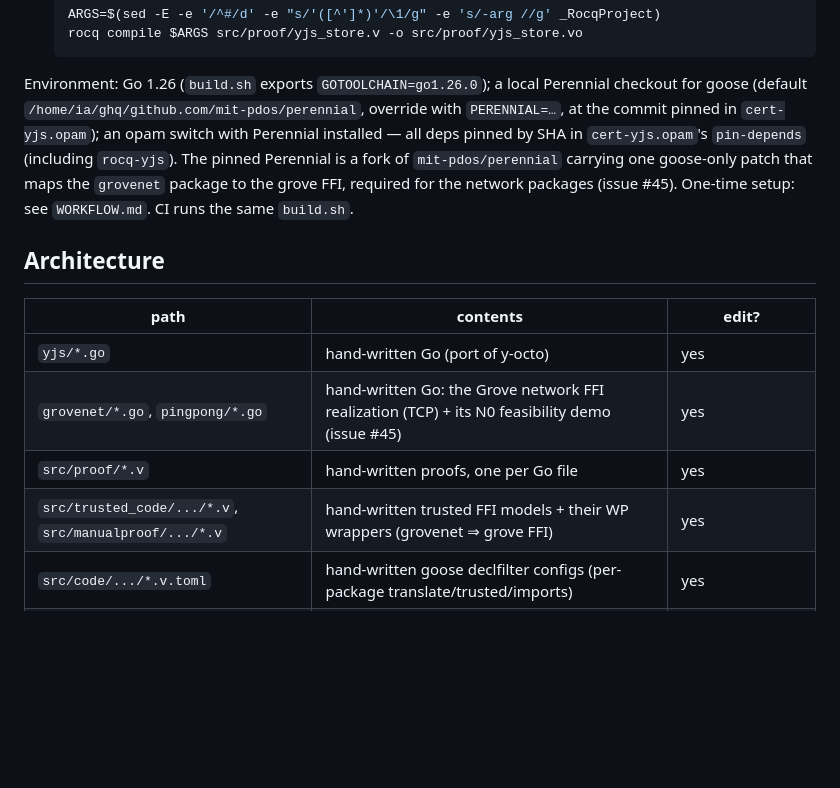
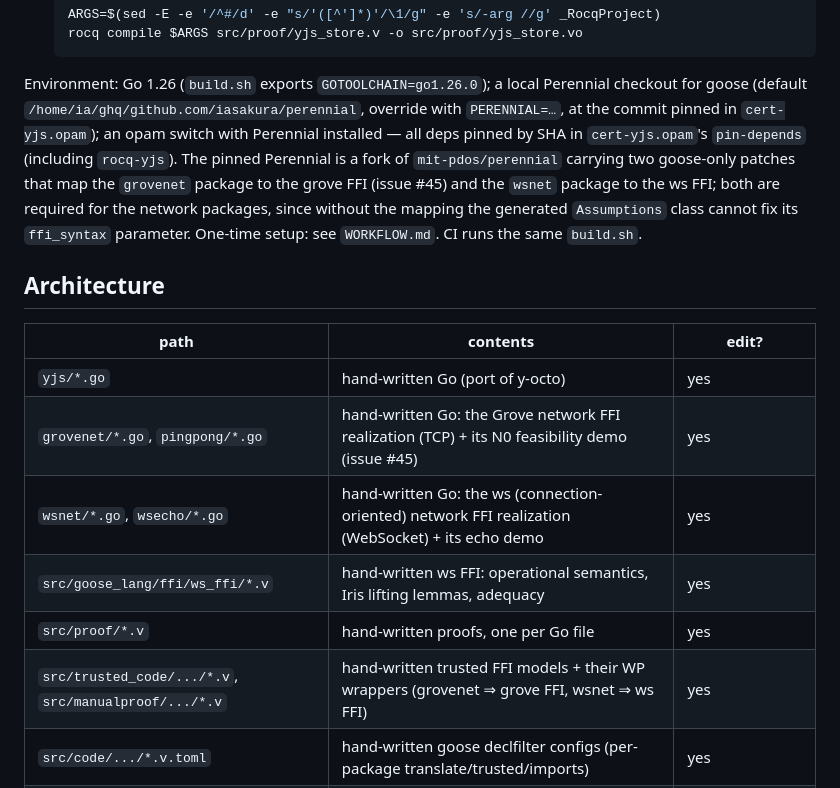
Before and after one commit to iasakura/cert-yjs, a Markdown page: CLAUDE.md, the part around the change. Drawn GitHub-style; blank space fills up the shorter version.

Commit message:
docs: record the ws FFI and the wsnet/wsecho packages in CLAUDE.md
Also corrects the default PERENNIAL path to the fork checkout and notes
that the fork now carries two goose ffiMapping patches, with the reason a
mapping is mandatory rather than cosmetic.

Co-Authored-By: Claude Opus 5 <noreply@anthropic.com>
Claude-Session: https://claude.ai/code/session_01BXc9Krs9mw1yCf1ARVisCX

```diff
--- a/CLAUDE.md
+++ b/CLAUDE.md
@@ -76,13 +76,15 @@ Write Go → translate with goose → prove, driven by `build.sh`:
 
 Environment: Go 1.26 (`build.sh` exports `GOTOOLCHAIN=go1.26.0`); a local
 Perennial checkout for goose (default
-`/home/ia/ghq/github.com/mit-pdos/perennial`, override with `PERENNIAL=…`, at
+`/home/ia/ghq/github.com/iasakura/perennial`, override with `PERENNIAL=…`, at
 the commit pinned in `cert-yjs.opam`); an opam switch with Perennial installed
 — all deps pinned by SHA in `cert-yjs.opam`'s `pin-depends` (including
-`rocq-yjs`). The pinned Perennial is a fork of `mit-pdos/perennial` carrying one
-goose-only patch that maps the `grovenet` package to the grove FFI, required for
-the network packages (issue #45). One-time setup: see `WORKFLOW.md`. CI runs the
-same `build.sh`.
+`rocq-yjs`). The pinned Perennial is a fork of `mit-pdos/perennial` carrying two
+goose-only patches that map the `grovenet` package to the grove FFI (issue #45)
+and the `wsnet` package to the ws FFI; both are required for the network
+packages, since without the mapping the generated `Assumptions` class cannot fix
+its `ffi_syntax` parameter. One-time setup: see `WORKFLOW.md`. CI runs the same
+`build.sh`.
 
 ## Architecture
 
@@ -90,8 +92,10 @@ same `build.sh`.
 |---|---|---|
 | `yjs/*.go` | hand-written Go (port of y-octo) | yes |
 | `grovenet/*.go`, `pingpong/*.go` | hand-written Go: the Grove network FFI realization (TCP) + its N0 feasibility demo (issue #45) | yes |
+| `wsnet/*.go`, `wsecho/*.go` | hand-written Go: the ws (connection-oriented) network FFI realization (WebSocket) + its echo demo | yes |
+| `src/goose_lang/ffi/ws_ffi/*.v` | hand-written ws FFI: operational semantics, Iris lifting lemmas, adequacy | yes |
 | `src/proof/*.v` | hand-written proofs, one per Go file | yes |
-| `src/trusted_code/.../*.v`, `src/manualproof/.../*.v` | hand-written trusted FFI models + their WP wrappers (grovenet ⇒ grove FFI) | yes |
+| `src/trusted_code/.../*.v`, `src/manualproof/.../*.v` | hand-written trusted FFI models + their WP wrappers (grovenet ⇒ grove FFI, wsnet ⇒ ws FFI) | yes |
 | `src/code/.../*.v.toml` | hand-written goose declfilter configs (per-package translate/trusted/imports) | yes |
 | `src/code/`, `src/generatedproof/` | goose / proofgen output | **no — generated, gitignored** |
 
```
